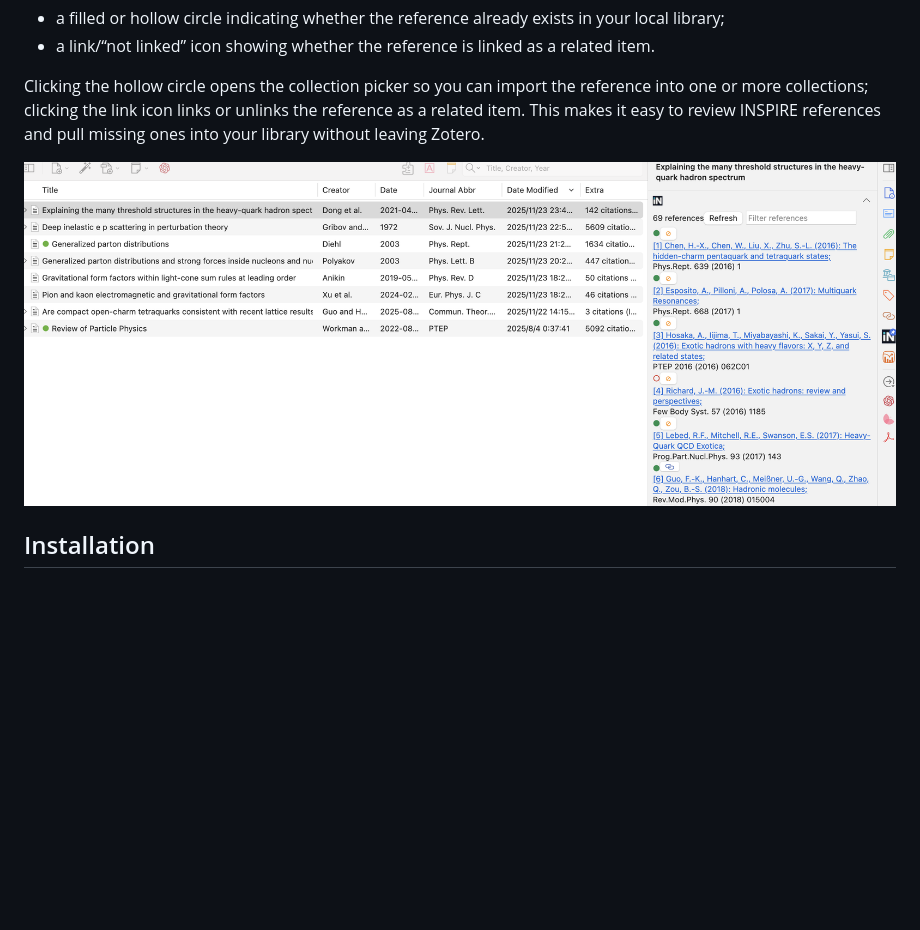
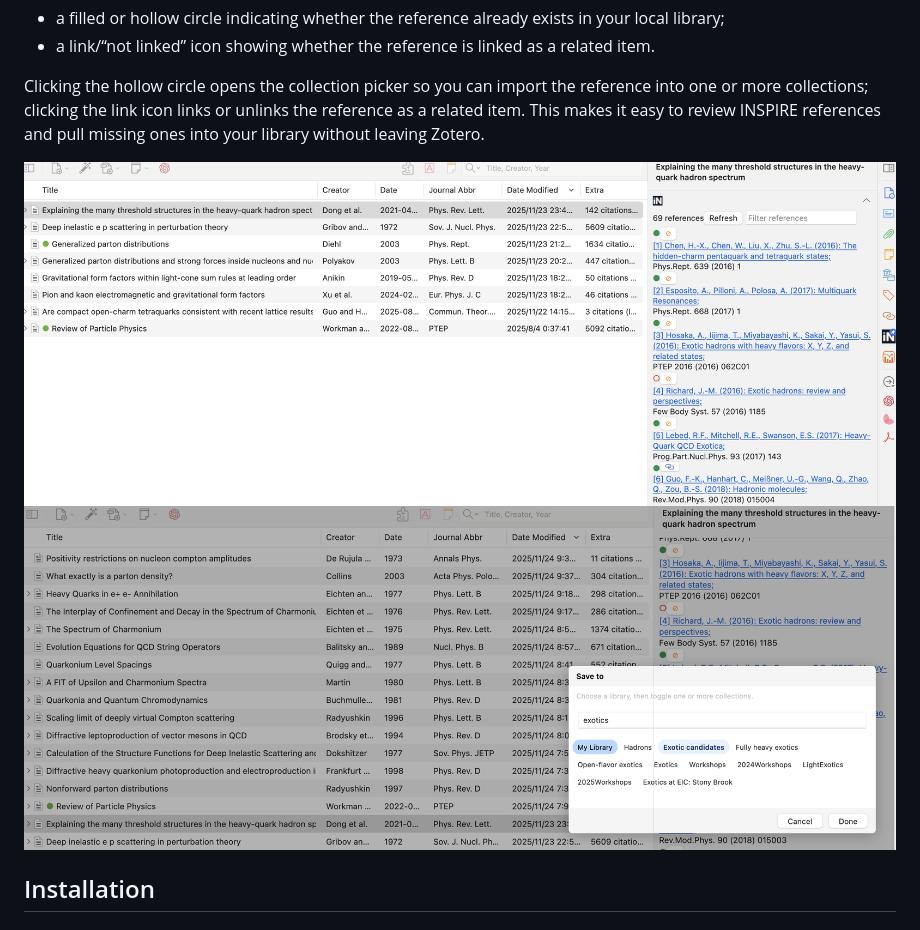
Before and after one commit to fkguo/zotero-inspire, a Markdown page: README.md, the part around the change. Rendered like a GitHub page; pictures changed too: images/screenshot2.png (added); blank space fills up the shorter version.

```diff
--- a/README.md
+++ b/README.md
@@ -15,7 +15,8 @@ When an item contains an INSPIRE record ID, the add-on injects an **INSPIRE Refe
 
 Clicking the hollow circle opens the collection picker so you can import the reference into one or more collections; clicking the link icon links or unlinks the reference as a related item. This makes it easy to review INSPIRE references and pull missing ones into your library without leaving Zotero.
 
-![screenshot](images/screenshot1.png)
+![showcase](images/screenshot1.png)
+![collectionwindow](images/screenshot2.png)
 
 ## Installation
 
```
